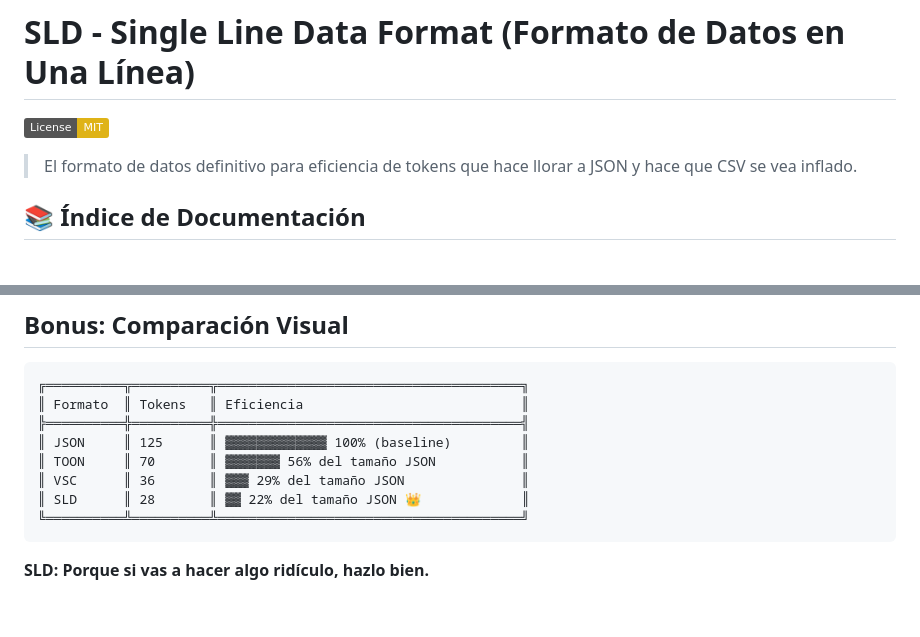
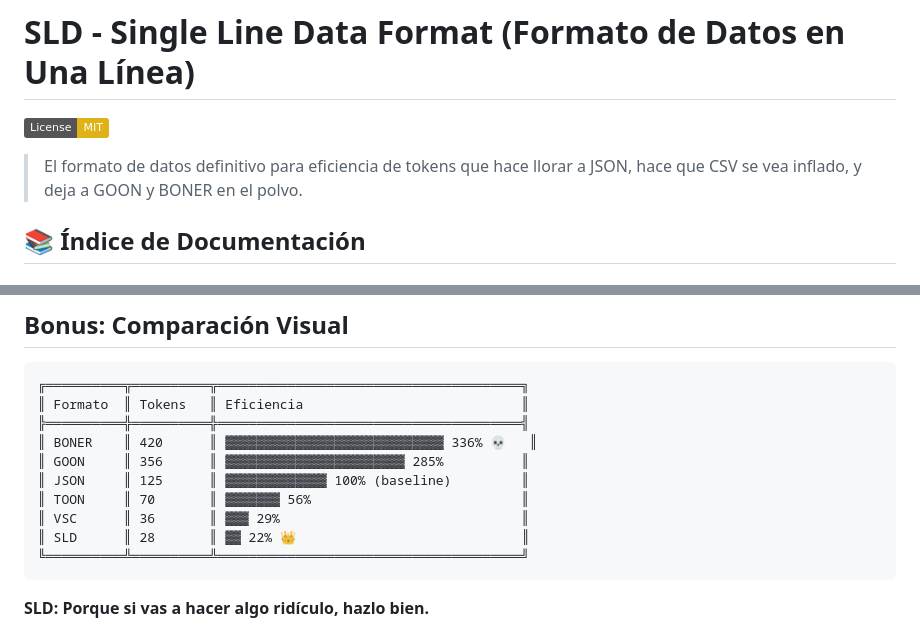
Before and after one commit to proteo5/sld, a Markdown page: README.es.md, 2 parts joined by grey strips. GitHub-like rendering; badges without logos; blank space fills up the shorter version.

````diff
--- a/README.es.md
+++ b/README.es.md
@@ -2,7 +2,7 @@
 
 [![License: MIT](https://img.shields.io/badge/License-MIT-yellow.svg)](https://opensource.org/licenses/MIT)
 
-> El formato de datos definitivo para eficiencia de tokens que hace llorar a JSON y hace que CSV se vea inflado.
+> El formato de datos definitivo para eficiencia de tokens que hace llorar a JSON, hace que CSV se vea inflado, y deja a GOON y BONER en el polvo.
 
 ## 📚 Índice de Documentación
 
@@ -322,10 +341,12 @@ MIT - Porque incluso los memes merecen licencias apropiadas.
 ╔══════════╦══════════╦═══════════════════════════════════════╗
 ║ Formato  ║ Tokens   ║ Eficiencia                            ║
 ╠══════════╬══════════╬═══════════════════════════════════════╣
+║ BONER    ║ 420      ║ ▓▓▓▓▓▓▓▓▓▓▓▓▓▓▓▓▓▓▓▓▓▓▓▓▓▓▓▓ 336% 💀   ║
+║ GOON     ║ 356      ║ ▓▓▓▓▓▓▓▓▓▓▓▓▓▓▓▓▓▓▓▓▓▓▓ 285%          ║
 ║ JSON     ║ 125      ║ ▓▓▓▓▓▓▓▓▓▓▓▓▓ 100% (baseline)         ║
-║ TOON     ║ 70       ║ ▓▓▓▓▓▓▓ 56% del tamaño JSON           ║
-║ VSC      ║ 36       ║ ▓▓▓ 29% del tamaño JSON               ║
-║ SLD      ║ 28       ║ ▓▓ 22% del tamaño JSON 👑             ║
+║ TOON     ║ 70       ║ ▓▓▓▓▓▓▓ 56%                           ║
+║ VSC      ║ 36       ║ ▓▓▓ 29%                               ║
+║ SLD      ║ 28       ║ ▓▓ 22% 👑                             ║
 ╚══════════╩══════════╩═══════════════════════════════════════╝
 ```
 
````
Also changed, not shown: other parts of README.es.md (+25 -6 lines), README.md (+31 -10 lines).
